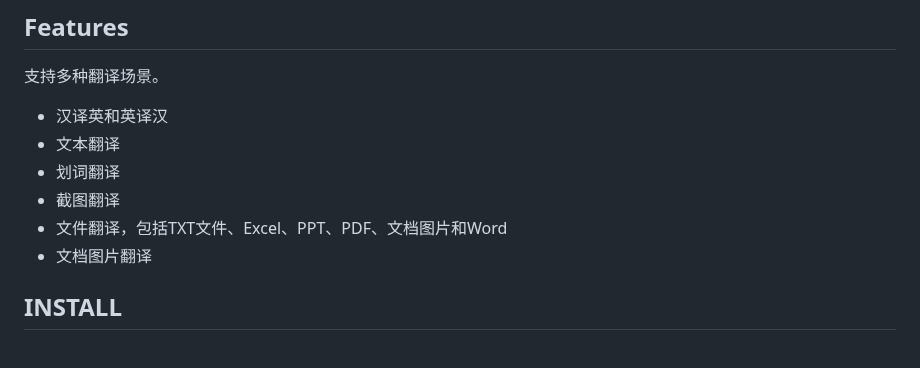
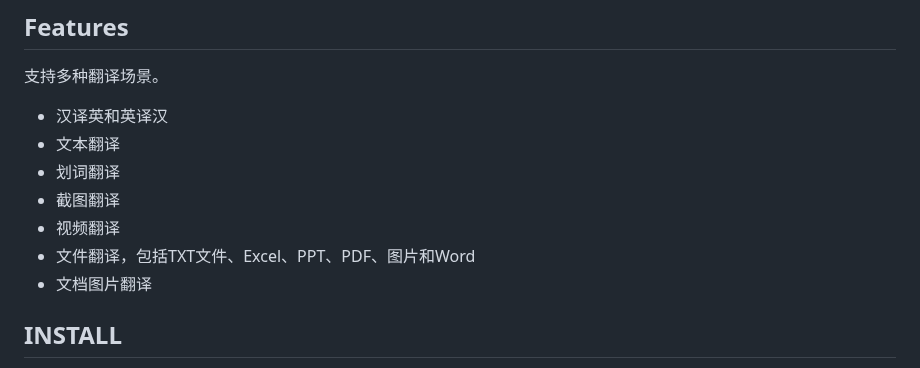
Before and after one commit to tianclll/Ace-Translate, a Markdown page: README.md, the part around the change. Drawn GitHub-style.

```diff
--- a/README.md
+++ b/README.md
@@ -25,7 +25,8 @@
 - 文本翻译
 - 划词翻译
 - 截图翻译
-- 文件翻译，包括TXT文件、Excel、PPT、PDF、文档图片和Word
+- 视频翻译
+- 文件翻译，包括TXT文件、Excel、PPT、PDF、图片和Word
 - 文档图片翻译
 
 
```
